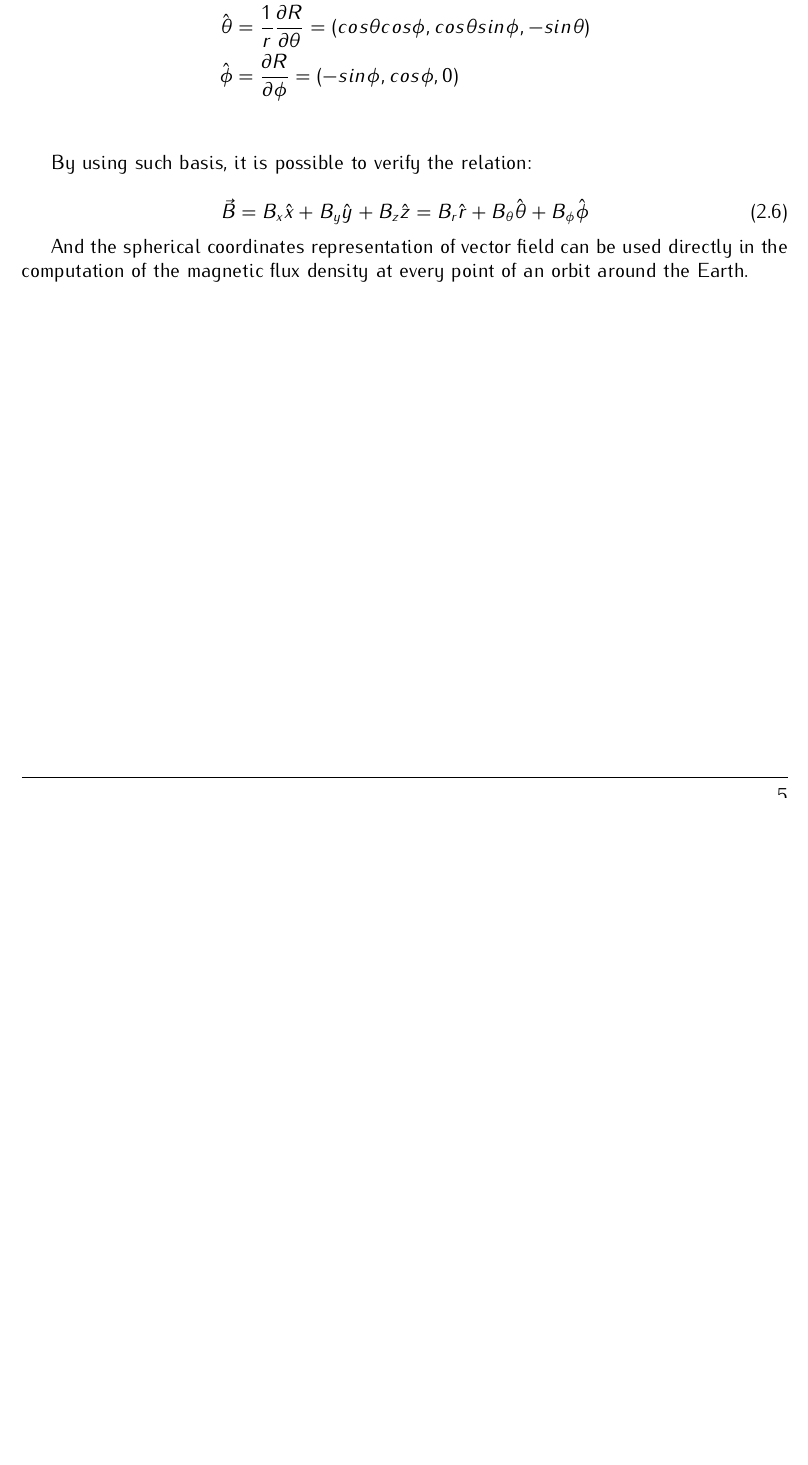
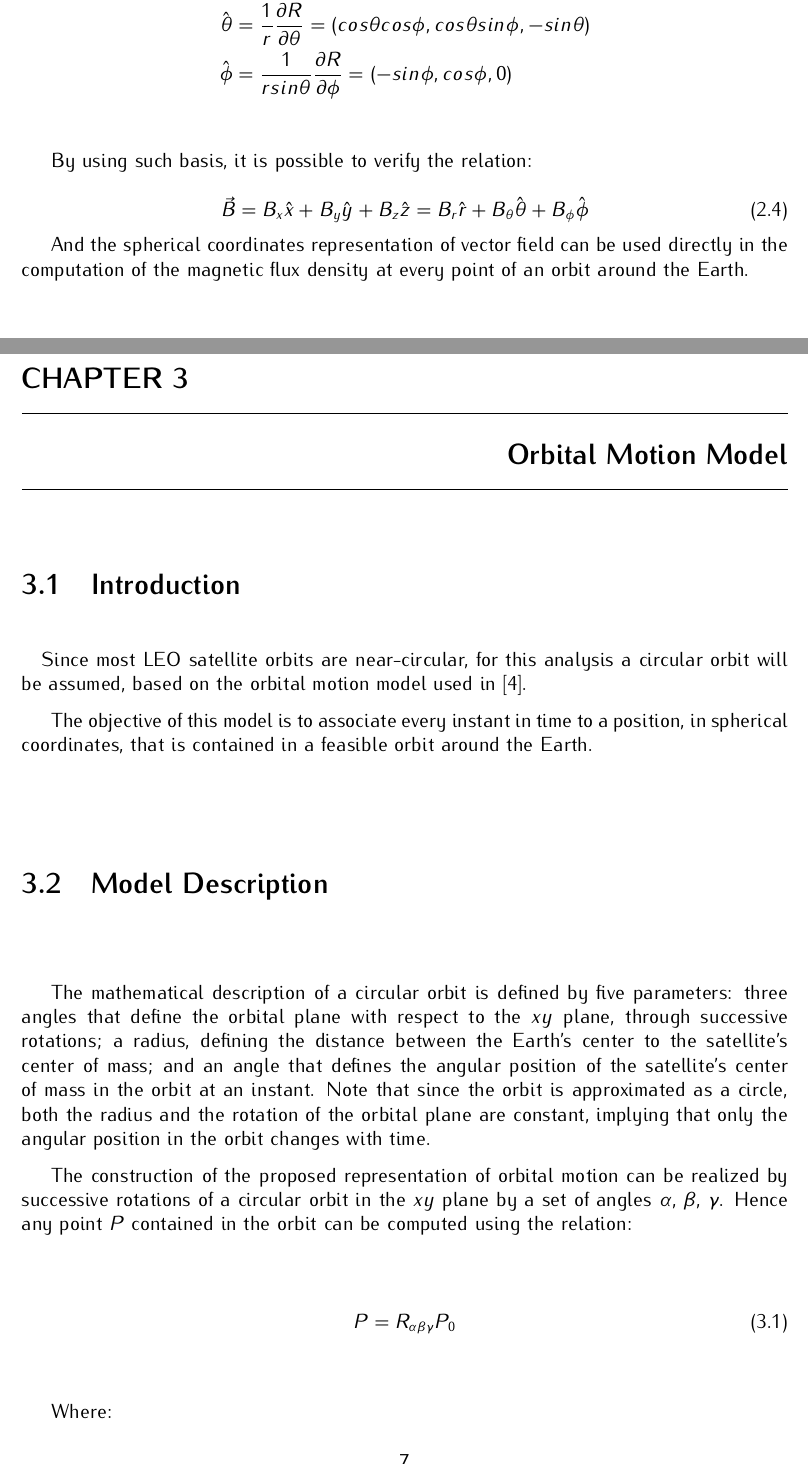
Before and after one commit to spacelab-ufsc/acs, a LaTeX thesis (main.tex, which reads chapters/geomagnetic-field-model.tex, chapters/orbital-motion-model.tex): part of page 15 of 17 before the commit and two parts of pages 15 and 17 of 19 after it, the two joined at a grey line, cut so that both start at the same text, the shorter picture padded with empty space. Compiled offline with pdfLaTeX.

Commit message:
inclusion of the orbital motion model

```diff
--- a/chapters/geomagnetic-field-model.tex
+++ b/chapters/geomagnetic-field-model.tex
@@ -114,7 +100,7 @@ After normalization:
 \begin{align*}
 	\hat{r} &= \frac{\partial R}{\partial r} = (sin\theta cos\phi,sin\theta sin\phi,cos\theta) \\
 	\hat{\theta} &= \frac{1}{r}\frac{\partial R}{\partial \theta}  = (cos\theta cos\phi, cos\theta sin\phi, -sin\theta) \\
-	\hat{\phi} &= \frac{\partial R}{\partial \phi} = (-sin\phi, cos\phi, 0) \\
+	\hat{\phi} &= \frac{1}{r sin \theta}\frac{\partial R}{\partial \phi} = (-sin\phi, cos\phi, 0) \\
 \end{align*}
 
 \indent
--- /dev/null
+++ b/chapters/orbital-motion-model.tex
@@ -0,0 +1,66 @@
+%
+% geomagnetic-field-model.tex
+%
+% Copyright (C) 2020 by SpaceLab.
+%
+%
+% This work is licensed under the Creative Commons Attribution-ShareAlike 4.0
+% International License. To view a copy of this license,
+% visit http://creativecommons.org/licenses/by-sa/4.0/.
+%
+%
+% \author Gabriel Mariano Marcelino <gabriel.mm8@gmail.com>
+%
+% \institution Universidade Federal de Santa Catarina (UFSC)
+%
+% \version 0.1.0
+%
+% \date 2020/07/16
+%
+
+\chapter{Orbital Motion Model} \label{ch:orbital-motion-model}
+
+\section{Introduction}
+
+\paragraph{}
+\indent
+Since most LEO satellite orbits are near-circular, for this analysis a circular orbit will be assumed, based on the orbital motion model used in \cite{Edemar}.
+
+\indent
+The objective of this model is to associate every instant in time to a position, in spherical coordinates, that is contained in a feasible orbit around the Earth.
+
+\section{Model Description}
+
+\paragraph{}
+\indent
+
+The mathematical description of a circular orbit is defined by five parameters: three angles that define the orbital plane with respect to the $xy$ plane, through successive rotations; a radius, defining the distance between the Earth's center to the satellite's center of mass; and an angle that defines the angular position of the satellite's center of mass in the orbit at an instant. Note that since the orbit is approximated as a circle, both the radius and the rotation of the orbital plane are constant, implying that only the angular position in the orbit changes with time.
+
+\indent
+The construction of the proposed representation of orbital motion can be realized by successive rotations of a circular orbit in the $xy$ plane by a set of angles $\alpha$, $\beta$, $\gamma$. Hence any point $P$ contained in the orbit can be computed using the relation:
+
+\begin{equation}
+	P = R_{\alpha \beta \gamma}P_{0}
+\end{equation}
+
+\indent
+Where:
+
+\begin{align}
+	R_{\alpha \beta \gamma} &= R_{\alpha}R_{\beta}R_{\gamma} \\
+	R_{\alpha} &= \begin{bmatrix}
+					1 && 0           && 0            \\
+					0 && cos(\alpha) && -sin(\alpha) \\
+					0 && sin(\alpha) &&  cos(\alpha)
+				 \end{bmatrix} \\
+	R_{\beta} &= \begin{bmatrix}
+					cos(\beta) && 0           && sin(\beta)         \\
+					0 && 1 &&  0\\
+					-sin(\beta) &&  &&  cos(\beta) \\
+				 \end{bmatrix} \\
+	R_{\gamma} &= \begin{bmatrix}
+					cos(\gamma) && -sin(\gamma           && 0            \\
+					sin(\gamma) && cos(\gamma) && ) \\
+					0 && 0 &&  1 \\
+				 \end{bmatrix} \\
+\end{align}
```
Also changed, not shown: chapters/references.tex (+1 -1 lines), main.tex (+2 -2 lines), references/doc_references.bib (renamed from references/geomagnetic-field-model-refs.bib, +7 -0 lines), main.pdf (deleted), passive-acs-simulation-model.pdf (added), chapters/geomagnetic-field-model.tex (28 more changed lines), chapters/orbital-motion-model.tex (31 more changed lines).
